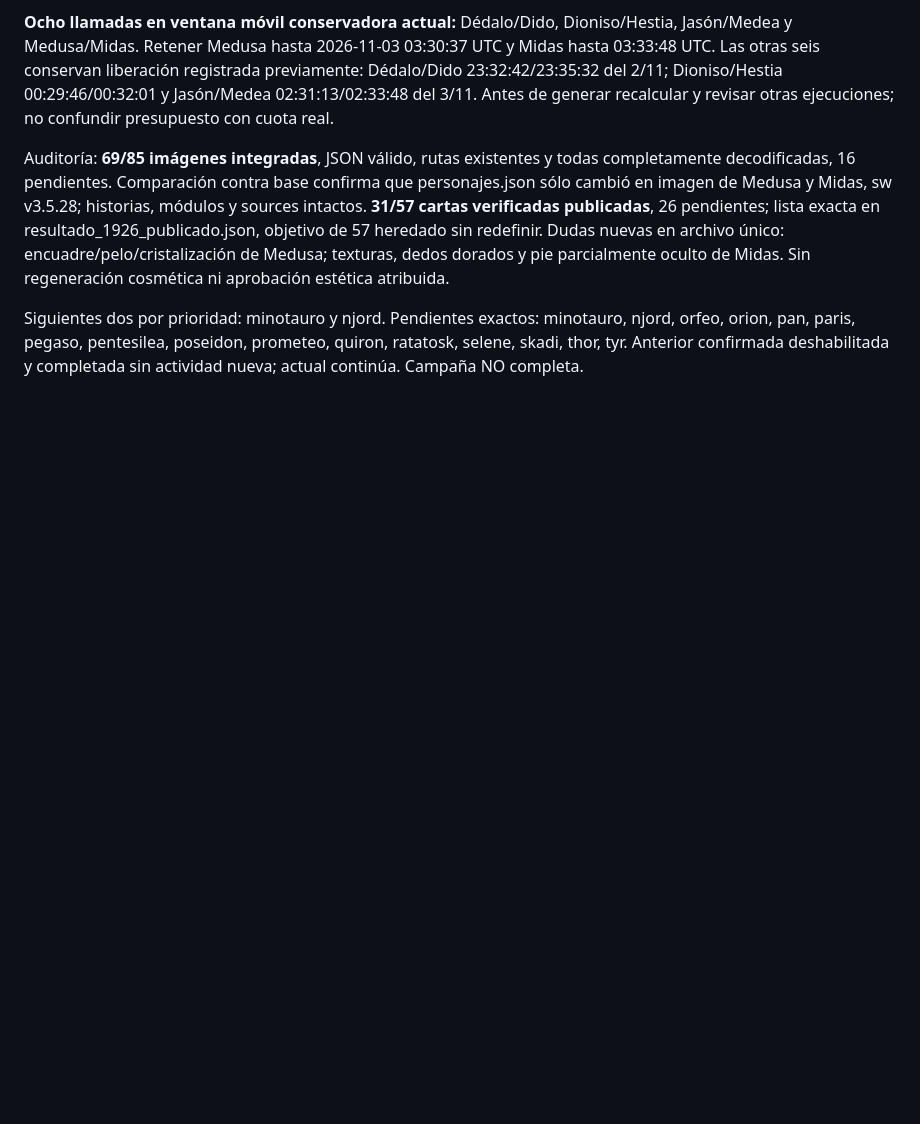
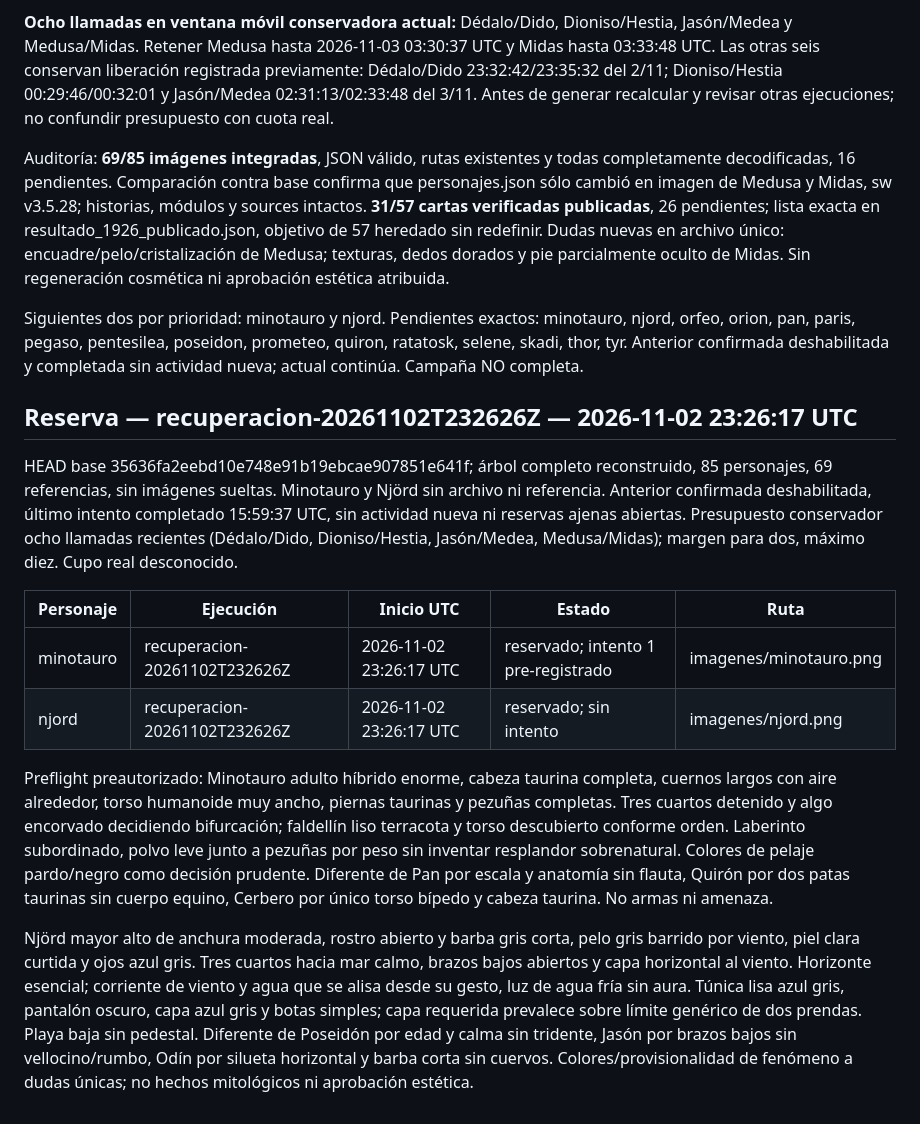
Before and after one commit to willyesposito/JuegoMitosFeli, a Markdown page: Documentacion/avance_imagenes_2026-11-02.md, the part around the change. Drawn GitHub-style; blank space fills up the shorter version.

Commit message:
Reservar Minotauro y Njörd con presupuesto y preflight

```diff
--- a/Documentacion/avance_imagenes_2026-11-02.md
+++ b/Documentacion/avance_imagenes_2026-11-02.md
@@ -599,3 +599,16 @@ Intentos reales secuenciales: **DOS**, sin reintentos, rechazos ni 429. Medusa i
 Auditoría: **69/85 imágenes integradas**, JSON válido, rutas existentes y todas completamente decodificadas, 16 pendientes. Comparación contra base confirma que personajes.json sólo cambió en imagen de Medusa y Midas, sw v3.5.28; historias, módulos y sources intactos. **31/57 cartas verificadas publicadas**, 26 pendientes; lista exacta en resultado_1926_publicado.json, objetivo de 57 heredado sin redefinir. Dudas nuevas en archivo único: encuadre/pelo/cristalización de Medusa; texturas, dedos dorados y pie parcialmente oculto de Midas. Sin regeneración cosmética ni aprobación estética atribuida.
 
 Siguientes dos por prioridad: minotauro y njord. Pendientes exactos: minotauro, njord, orfeo, orion, pan, paris, pegaso, pentesilea, poseidon, prometeo, quiron, ratatosk, selene, skadi, thor, tyr. Anterior confirmada deshabilitada y completada sin actividad nueva; actual continúa. Campaña NO completa.
+
+
+## Reserva — recuperacion-20261102T232626Z — 2026-11-02 23:26:17 UTC
+HEAD base 35636fa2eebd10e748e91b19ebcae907851e641f; árbol completo reconstruido, 85 personajes, 69 referencias, sin imágenes sueltas. Minotauro y Njörd sin archivo ni referencia. Anterior confirmada deshabilitada, último intento completado 15:59:37 UTC, sin actividad nueva ni reservas ajenas abiertas. Presupuesto conservador ocho llamadas recientes (Dédalo/Dido, Dioniso/Hestia, Jasón/Medea, Medusa/Midas); margen para dos, máximo diez. Cupo real desconocido.
+
+| Personaje | Ejecución | Inicio UTC | Estado | Ruta |
+|---|---|---|---|---|
+| minotauro | recuperacion-20261102T232626Z | 2026-11-02 23:26:17 UTC | reservado; intento 1 pre-registrado | imagenes/minotauro.png |
+| njord | recuperacion-20261102T232626Z | 2026-11-02 23:26:17 UTC | reservado; sin intento | imagenes/njord.png |
+
+Preflight preautorizado: Minotauro adulto híbrido enorme, cabeza taurina completa, cuernos largos con aire alrededor, torso humanoide muy ancho, piernas taurinas y pezuñas completas. Tres cuartos detenido y algo encorvado decidiendo bifurcación; faldellín liso terracota y torso descubierto conforme orden. Laberinto subordinado, polvo leve junto a pezuñas por peso sin inventar resplandor sobrenatural. Colores de pelaje pardo/negro como decisión prudente. Diferente de Pan por escala y anatomía sin flauta, Quirón por dos patas taurinas sin cuerpo equino, Cerbero por único torso bípedo y cabeza taurina. No armas ni amenaza.
+
+Njörd mayor alto de anchura moderada, rostro abierto y barba gris corta, pelo gris barrido por viento, piel clara curtida y ojos azul gris. Tres cuartos hacia mar calmo, brazos bajos abiertos y capa horizontal al viento. Horizonte esencial; corriente de viento y agua que se alisa desde su gesto, luz de agua fría sin aura. Túnica lisa azul gris, pantalón oscuro, capa azul gris y botas simples; capa requerida prevalece sobre límite genérico de dos prendas. Playa baja sin pedestal. Diferente de Poseidón por edad y calma sin tridente, Jasón por brazos bajos sin vellocino/rumbo, Odín por silueta horizontal y barba corta sin cuervos. Colores/provisionalidad de fenómeno a dudas únicas; no hechos mitológicos ni aprobación estética.
```
